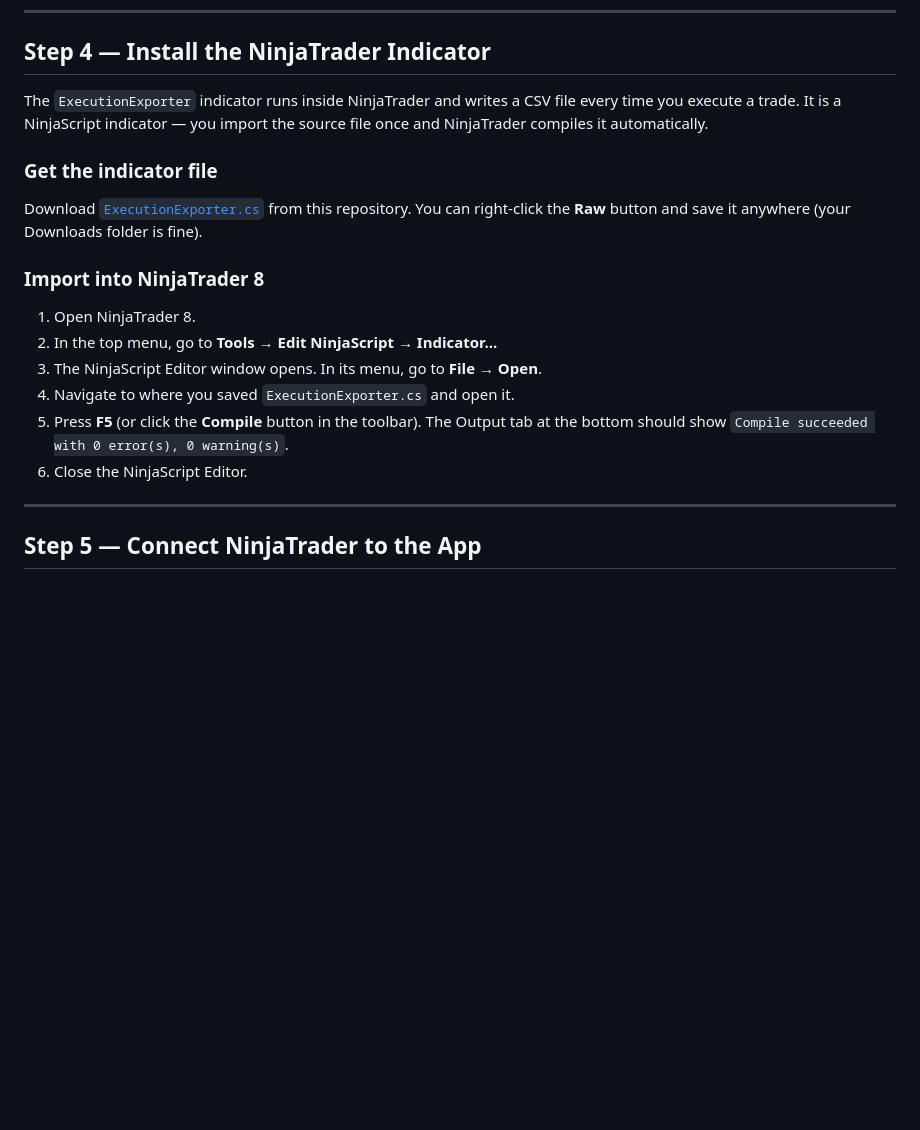
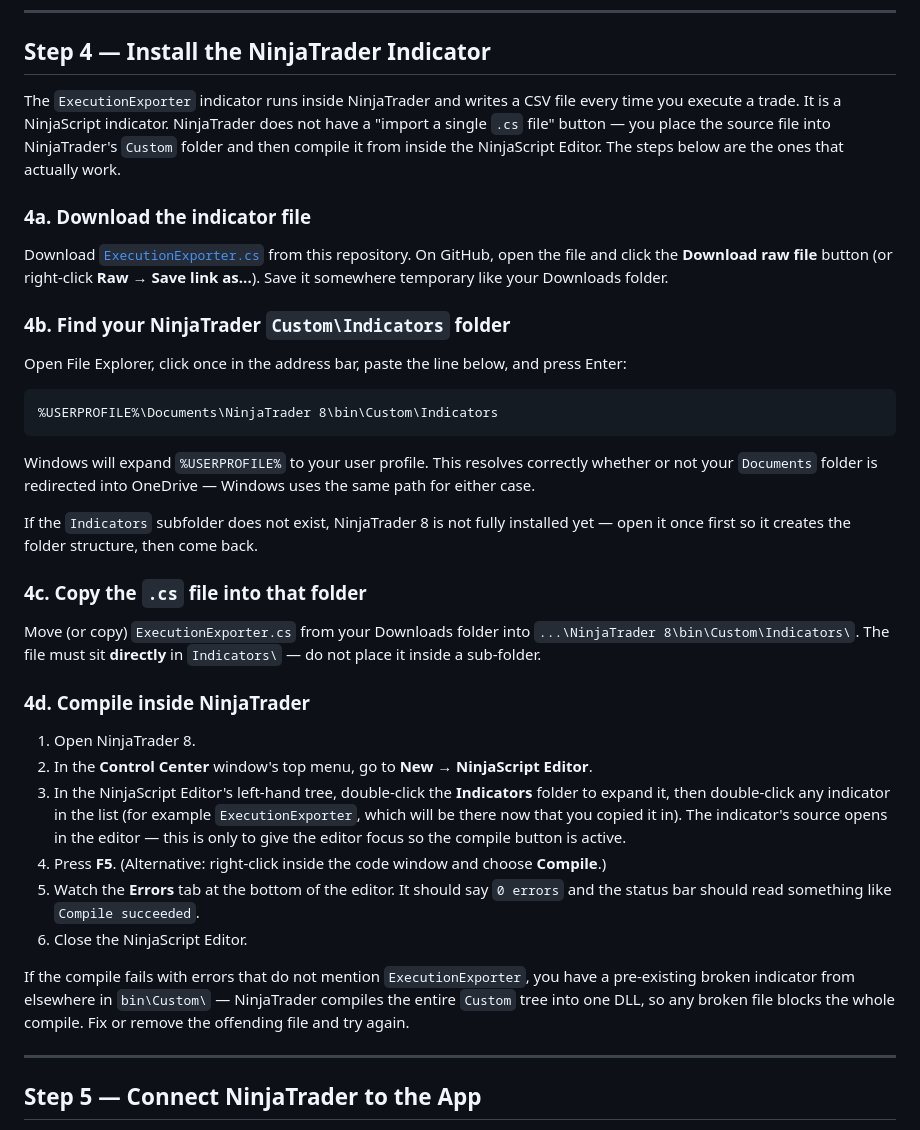
Before and after one commit to qsor27/NinjaFuturesLogger, a Markdown page: README.md, the part around the change. GitHub-like rendering; blank space fills up the shorter version.

Commit message:
docs: rewrite ExecutionExporter install steps to match actual NT8 flow
The previous Step 4 instructed users to go Tools -> Edit NinjaScript ->
Indicator... -> File -> Open, but that menu opens the indicator picker,
not a file dialog. NT8 has no single-.cs-file import. Correct flow is
to drop the .cs into Documents\NinjaTrader 8\bin\Custom\Indicators\ and
compile via the NinjaScript Editor. Also covers the OneDrive-redirected
Documents gotcha and the "unrelated broken indicator blocks the whole
DLL" failure mode.

Co-Authored-By: Claude Opus 4.7 (1M context) <noreply@anthropic.com>

````diff
--- a/README.md
+++ b/README.md
@@ -173,20 +173,38 @@ You should see the NinjaFuturesLogger interface. It will be empty until you star
 
 ## Step 4 — Install the NinjaTrader Indicator
 
-The `ExecutionExporter` indicator runs inside NinjaTrader and writes a CSV file every time you execute a trade. It is a NinjaScript indicator — you import the source file once and NinjaTrader compiles it automatically.
+The `ExecutionExporter` indicator runs inside NinjaTrader and writes a CSV file every time you execute a trade. It is a NinjaScript indicator. NinjaTrader does not have a "import a single `.cs` file" button — you place the source file into NinjaTrader's `Custom` folder and then compile it from inside the NinjaScript Editor. The steps below are the ones that actually work.
 
-### Get the indicator file
+### 4a. Download the indicator file
 
-Download [`ExecutionExporter.cs`](ninjascript/ExecutionExporter.cs) from this repository. You can right-click the **Raw** button and save it anywhere (your Downloads folder is fine).
+Download [`ExecutionExporter.cs`](ninjascript/ExecutionExporter.cs) from this repository. On GitHub, open the file and click the **Download raw file** button (or right-click **Raw** → **Save link as...**). Save it somewhere temporary like your Downloads folder.
 
-### Import into NinjaTrader 8
+### 4b. Find your NinjaTrader `Custom\Indicators` folder
+
+Open File Explorer, click once in the address bar, paste the line below, and press Enter:
+
+```
+%USERPROFILE%\Documents\NinjaTrader 8\bin\Custom\Indicators
+```
+
+Windows will expand `%USERPROFILE%` to your user profile. This resolves correctly whether or not your `Documents` folder is redirected into OneDrive — Windows uses the same path for either case.
+
+If the `Indicators` subfolder does not exist, NinjaTrader 8 is not fully installed yet — open it once first so it creates the folder structure, then come back.
+
+### 4c. Copy the `.cs` file into that folder
+
+Move (or copy) `ExecutionExporter.cs` from your Downloads folder into `...\NinjaTrader 8\bin\Custom\Indicators\`. The file must sit **directly** in `Indicators\` — do not place it inside a sub-folder.
+
+### 4d. Compile inside NinjaTrader
 
 1. Open NinjaTrader 8.
-2. In the top menu, go to **Tools → Edit NinjaScript → Indicator...**
-3. The NinjaScript Editor window opens. In its menu, go to **File → Open**.
-4. Navigate to where you saved `ExecutionExporter.cs` and open it.
-5. Press **F5** (or click the **Compile** button in the toolbar). The Output tab at the bottom should show `Compile succeeded with 0 error(s), 0 warning(s)`.
+2. In the **Control Center** window's top menu, go to **New → NinjaScript Editor**.
+3. In the NinjaScript Editor's left-hand tree, double-click the **Indicators** folder to expand it, then double-click any indicator in the list (for example `ExecutionExporter`, which will be there now that you copied it in). The indicator's source opens in the editor — this is only to give the editor focus so the compile button is active.
+4. Press **F5**. (Alternative: right-click inside the code window and choose **Compile**.)
+5. Watch the **Errors** tab at the bottom of the editor. It should say `0 errors` and the status bar should read something like `Compile succeeded`.
 6. Close the NinjaScript Editor.
+
+If the compile fails with errors that do not mention `ExecutionExporter`, you have a pre-existing broken indicator from elsewhere in `bin\Custom\` — NinjaTrader compiles the entire `Custom` tree into one DLL, so any broken file blocks the whole compile. Fix or remove the offending file and try again.
 
 ---
 
````
